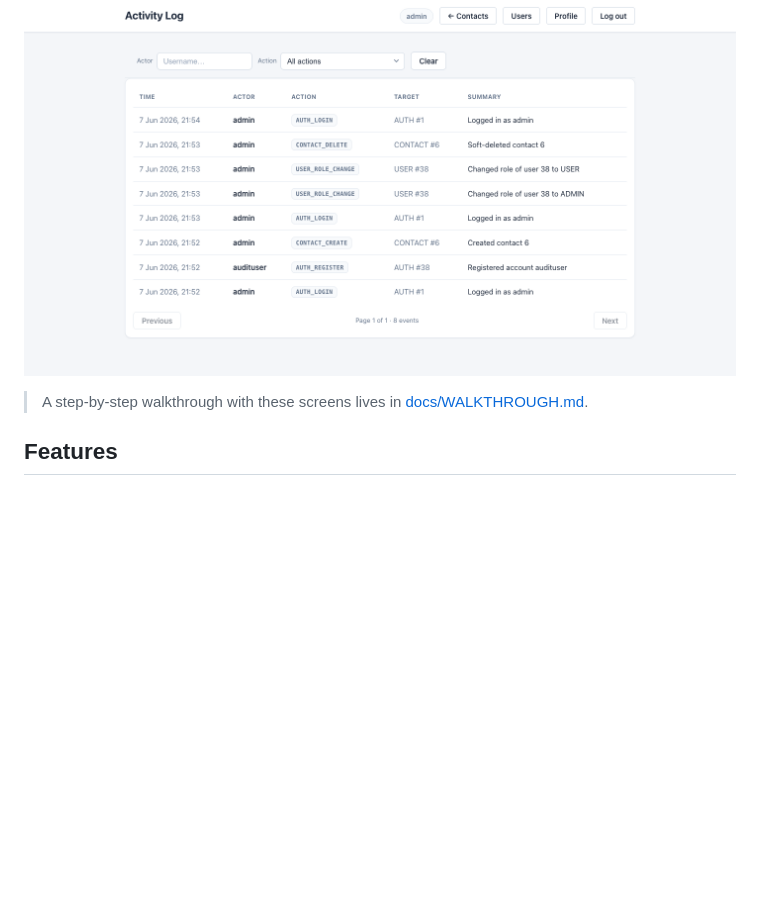
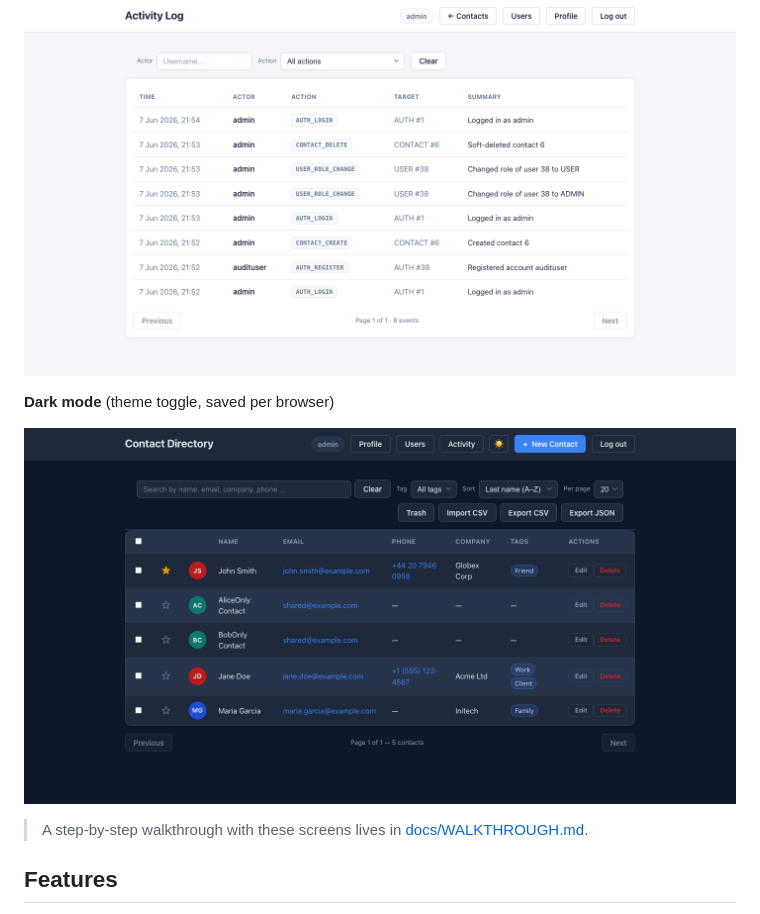
Before and after one commit to hellobasitsiddiqui/contact-directory, a Markdown page: README.md, the part around the change. Drawn GitHub-style; pictures changed too: docs/screenshots/06-dark-mode.png (added); blank space fills up the shorter version.

```diff
--- a/README.md
+++ b/README.md
@@ -18,6 +18,10 @@ a persistent file-mode **H2** database and covered by **178 automated tests**.
 **Admin activity log (audit trail)**
 
 ![Activity log](docs/screenshots/05-activity.png)
+
+**Dark mode** (theme toggle, saved per browser)
+
+![Contacts in dark mode](docs/screenshots/06-dark-mode.png)
 
 > A step-by-step walkthrough with these screens lives in [docs/WALKTHROUGH.md](docs/WALKTHROUGH.md).
 
```
Also changed, not shown: FEATURES.md (+89 -18 lines), docs/WALKTHROUGH.md (+7 -0 lines).
